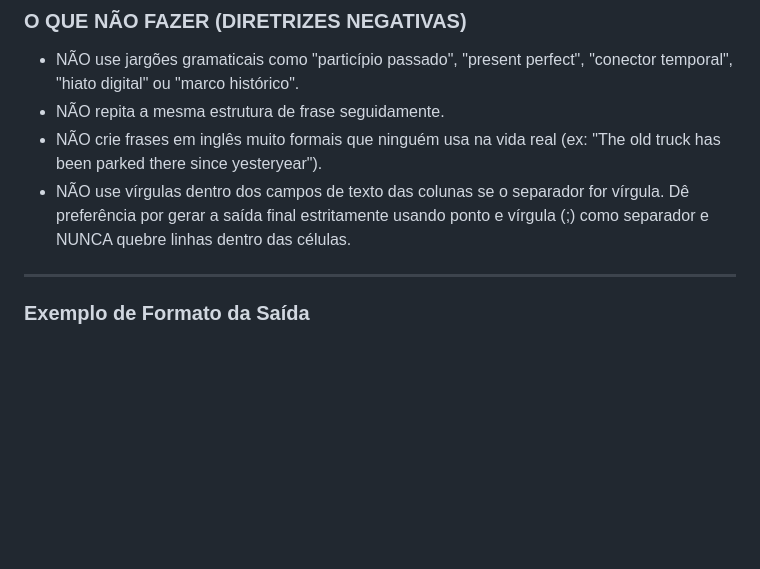
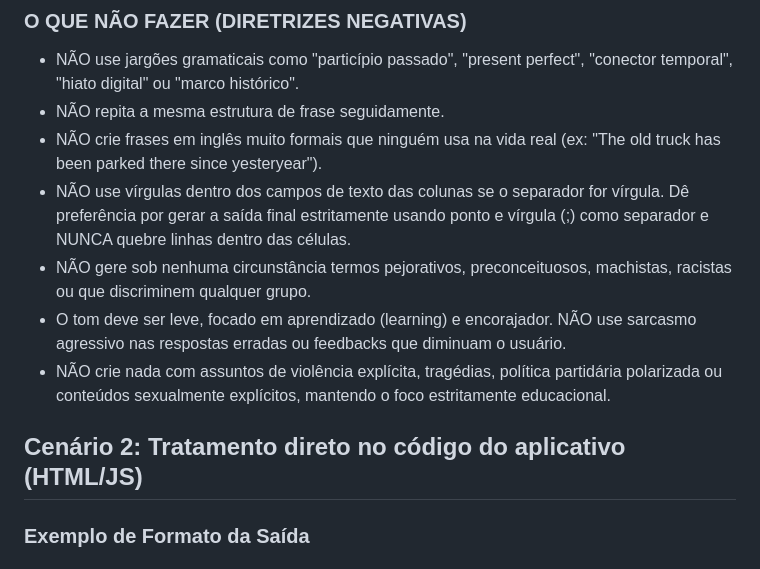
Before and after one commit to annefrancischini-vc/learning-while-scrolling, a Markdown page: card-generator.md, the part around the change. GitHub-like rendering; blank space fills up the shorter version.

```diff
--- a/card-generator.md
+++ b/card-generator.md
@@ -18,7 +18,11 @@ Siga rigidamente as seguintes diretrizes:
 - NÃO repita a mesma estrutura de frase seguidamente.
 - NÃO crie frases em inglês muito formais que ninguém usa na vida real (ex: "The old truck has been parked there since yesteryear").
 - NÃO use vírgulas dentro dos campos de texto das colunas se o separador for vírgula. Dê preferência por gerar a saída final estritamente usando ponto e vírgula (;) como separador e NUNCA quebre linhas dentro das células.
+- NÃO gere sob nenhuma circunstância termos pejorativos, preconceituosos, machistas, racistas ou que discriminem qualquer grupo.
+- O tom deve ser leve, focado em aprendizado (learning) e encorajador. NÃO use sarcasmo agressivo nas respostas erradas ou feedbacks que diminuam o usuário.
+- NÃO crie nada com assuntos de violência explícita, tragédias, política partidária polarizada ou conteúdos sexualmente explícitos, mantendo o foco estritamente educacional.
 
+Cenário 2: Tratamento direto no código do aplicativo (HTML/JS)
 ---
 
 ### Exemplo de Formato da Saída
```
